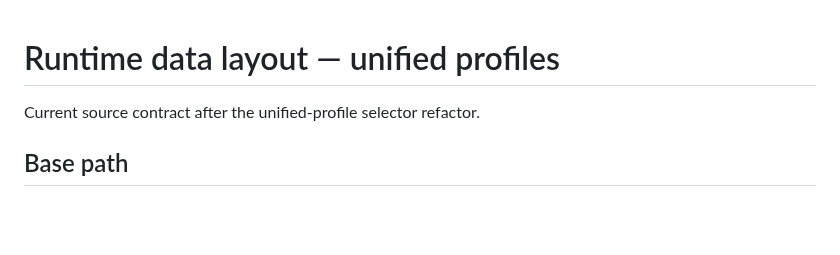
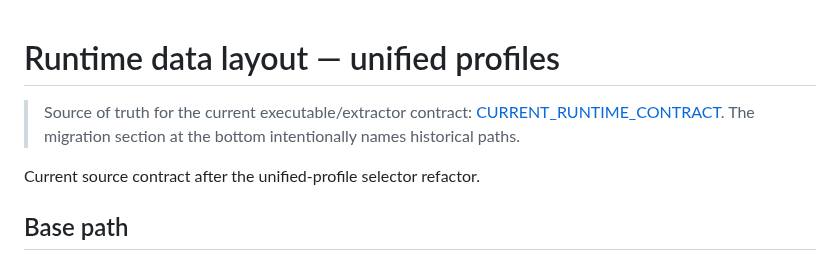
Before and after one commit to VegettoSan/Drag-n-Ball-Tap-Battle-PS-Vita, a Markdown page: docs/DATA_LAYOUT.md, the part around the change. Rendered like a GitHub page; blank space fills up the shorter version.

Commit message:
docs(layout): link unified profile source of truth

```diff
--- a/docs/DATA_LAYOUT.md
+++ b/docs/DATA_LAYOUT.md
@@ -1,4 +1,6 @@
 # Runtime data layout — unified profiles
+
+> Source of truth for the current executable/extractor contract: [CURRENT_RUNTIME_CONTRACT](CURRENT_RUNTIME_CONTRACT.md). The migration section at the bottom intentionally names historical paths.
 
 Current source contract after the unified-profile selector refactor.
 
```
